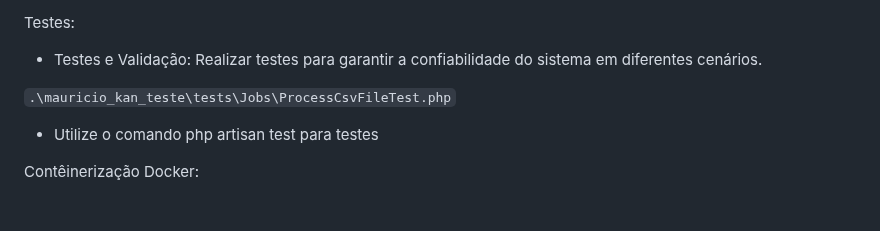
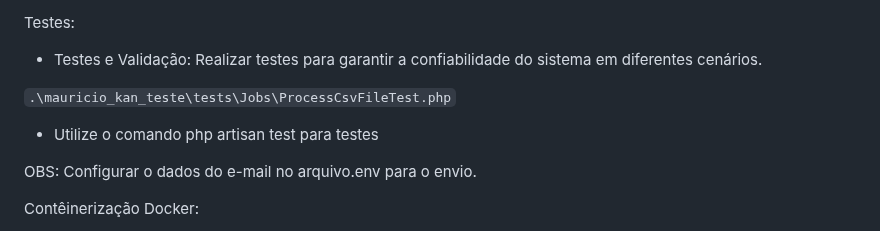
Before and after one commit to mauricio-pacheco/mauricio_kan_teste, a Markdown page: README.md, the part around the change. Rendered like a GitHub page; blank space fills up the shorter version.

```diff
--- a/README.md
+++ b/README.md
@@ -59,6 +59,8 @@ Testes:
 
 - Utilize o comando php artisan test para testes
 
+OBS: Configurar o dados do e-mail no arquivo.env para o envio.
+
 Contêinerização Docker:
 
 - Dockerfile: Configuração do ambiente de desenvolvimento e produção para o projeto.
```
